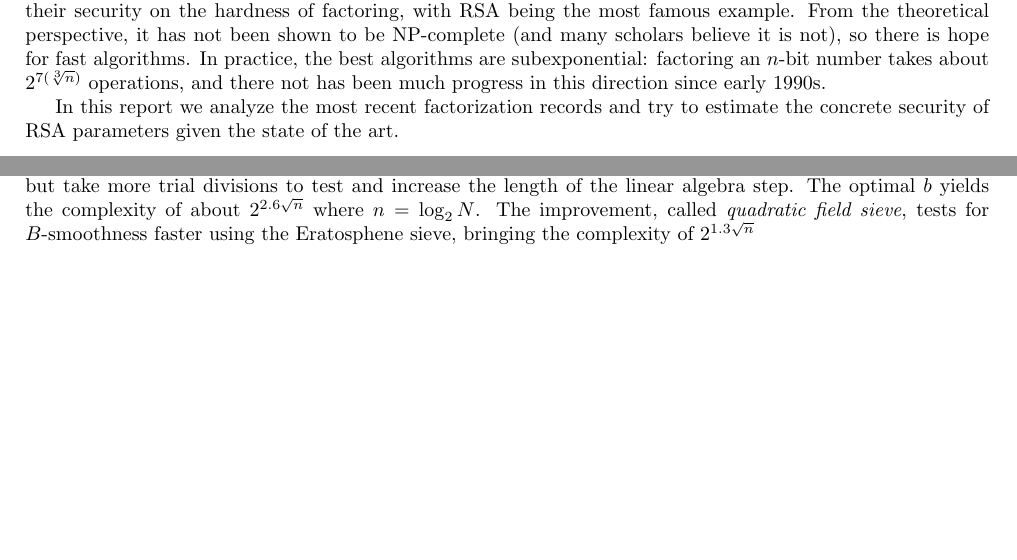
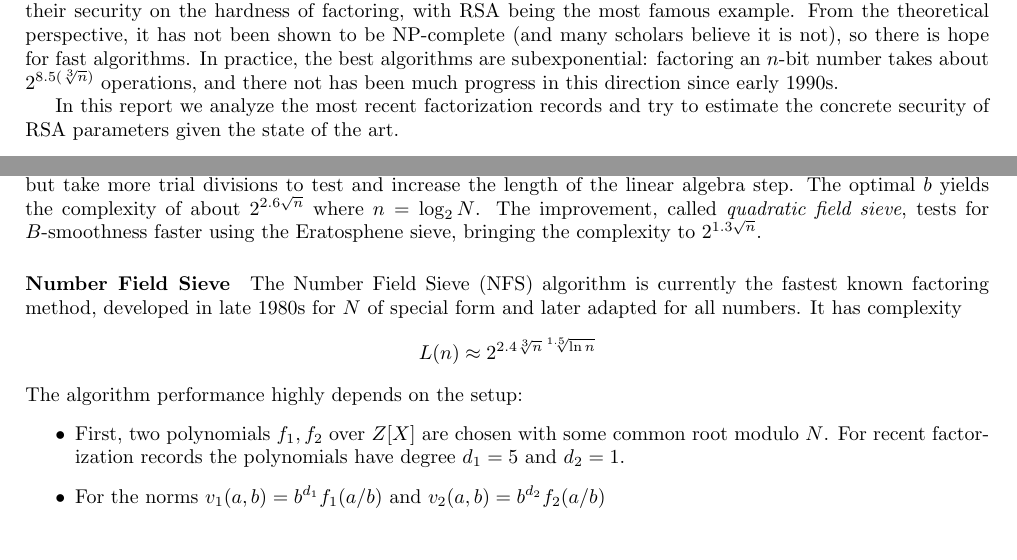
Before and after one commit to khovratovich/RSA, a LaTeX document (factoring.tex): two parts of the page, joined at a grey line, cut so that both start at the same text. Compiled offline with pdfLaTeX.

Commit message:
Updates from Overleaf

```diff
--- a/factoring.tex
+++ b/factoring.tex
@@ -21,7 +21,7 @@
 
 \section{Introduction}
 
-The complexity of factoring integers has been a long standing problem for decades. Many cryptosystems rely their security on the hardness of factoring, with RSA being the most famous example. From the theoretical perspective, it has not been shown to be NP-complete (and many scholars believe it is not), so there is hope for fast algorithms. In practice, the best algorithms are subexponential: factoring an $n$-bit number takes about $2^{7(\sqrt[3]{n})}$ operations, and there not has been much progress in this direction since early 1990s.
+The complexity of factoring integers has been a long standing problem for decades. Many cryptosystems rely their security on the hardness of factoring, with RSA being the most famous example. From the theoretical perspective, it has not been shown to be NP-complete (and many scholars believe it is not), so there is hope for fast algorithms. In practice, the best algorithms are subexponential: factoring an $n$-bit number takes about $2^{8.5(\sqrt[3]{n})}$ operations, and there not has been much progress in this direction since early 1990s.
 
 In this report we analyze the most recent factorization records and try to estimate the concrete security of RSA parameters given the state of the art.
 
@@ -44,5 +44,15 @@ In order to find a pair $(x,y)$ for Eq.~\eqref{eq:square}, one can compute $Q(x_
 $$
 Q(x_i) = p_1^{q_1}p_2^{q_2}\cdots p_b^{q_b}
 $$For each $x_i$ of this kind we store $\mathbf{q}=(q_1 \bmod 2,q_2 \bmod 2,\ldots,q_b \bmod 2)$. It is easy to see that $b+1$ such $\mathbf{q}$ are linearly dependent, which is equivalent that their $x_i$ multiply up to some $v^2$, which yields Eq.~\eqref{eq:square}. The first step (finding $x_i$ with smooth $Q(x_i)$ is called \emph{sieving} and second step (finding a linear dependence) is called \emph{linear algebra step}).
-The complexity of this method is determined by $b$: smooth $x_i$ for bigger $b$ are more frequent, but take more trial divisions to test and increase the length of the linear algebra step. The optimal $b$ yields the complexity of about $2^{2.6\sqrt{n}}$ where $n=\log_2 N$. The improvement, called \emph{quadratic field sieve}, tests for $B$-smoothness faster using the Eratosphene sieve, bringing the complexity of $2^{1.3\sqrt{n}}$
+The complexity of this method is determined by $b$: smooth $x_i$ for bigger $b$ are more frequent, but take more trial divisions to test and increase the length of the linear algebra step. The optimal $b$ yields the complexity of about $2^{2.6\sqrt{n}}$ where $n=\log_2 N$. The improvement, called \emph{quadratic field sieve}, tests for $B$-smoothness faster using the Eratosphene sieve, bringing the complexity to $2^{1.3\sqrt{n}}$.
+
+\paragraph{Number Field Sieve} The Number Field Sieve (NFS) algorithm is currently the fastest known factoring method, developed in late 1980s for $N$ of special form and later adapted for all numbers. It has complexity
+$$
+L(n) \approx 2^{2.4 \sqrt[3]{n}\sqrt[1.5]{\ln n}}
+$$
+The algorithm performance highly depends on the setup:
+\begin{itemize}
+    \item First, two polynomials $f_1,f_2$ over $Z[X]$ are chosen with some common root modulo $N$. For recent factorization records  the polynomials have degree $d_1=5$ and $d_2=1$.
+    \item For the norms $v_1(a,b) = b^{d_1}f_1(a/b)$ and  $v_2(a,b) = b^{d_2}f_2(a/b)$
+\end{itemize}
 \end{document}
```
